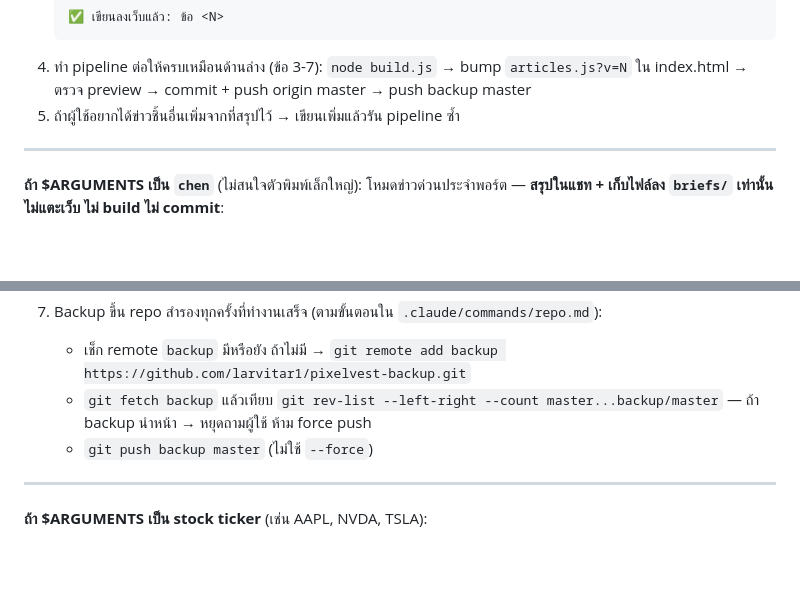
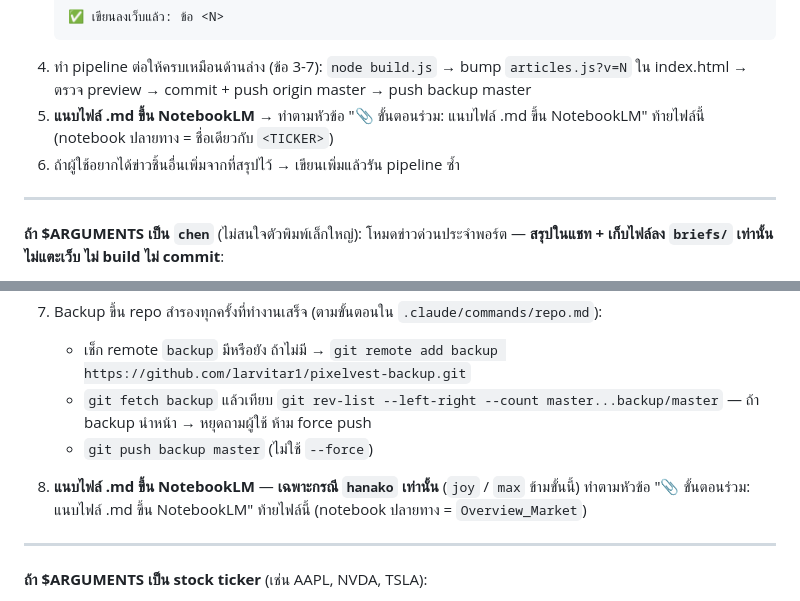
Before and after one commit to larvitar1/pixelvest, a Markdown page: .claude/commands/Brief.md, 2 parts joined by grey strips. Rendered like a GitHub page; blank space fills up the shorter version.

````diff
--- a/.claude/commands/Brief.md
+++ b/.claude/commands/Brief.md
@@ -18,7 +18,8 @@
    ✅ เขียนลงเว็บแล้ว: ข้อ <N>
    ```
 4. ทำ pipeline ต่อให้ครบเหมือนด้านล่าง (ข้อ 3-7): `node build.js` → bump `articles.js?v=N` ใน index.html → ตรวจ preview → commit + push origin master → push backup master
-5. ถ้าผู้ใช้อยากได้ข่าวชิ้นอื่นเพิ่มจากที่สรุปไว้ → เขียนเพิ่มแล้วรัน pipeline ซ้ำ
+5. **แนบไฟล์ .md ขึ้น NotebookLM** → ทำตามหัวข้อ "📎 ขั้นตอนร่วม: แนบไฟล์ .md ขึ้น NotebookLM" ท้ายไฟล์นี้ (notebook ปลายทาง = ชื่อเดียวกับ `<TICKER>`)
+6. ถ้าผู้ใช้อยากได้ข่าวชิ้นอื่นเพิ่มจากที่สรุปไว้ → เขียนเพิ่มแล้วรัน pipeline ซ้ำ
 
 ---
 
@@ -64,6 +65,9 @@
    - `git fetch backup` แล้วเทียบ `git rev-list --left-right --count master...backup/master` — ถ้า backup นำหน้า → หยุดถามผู้ใช้ ห้าม force push
    - `git push backup master` (ไม่ใช้ `--force`)
 
+8. **แนบไฟล์ .md ขึ้น NotebookLM** — **เฉพาะกรณี `hanako` เท่านั้น** (`joy` / `max` ข้ามขั้นนี้)
+   ทำตามหัวข้อ "📎 ขั้นตอนร่วม: แนบไฟล์ .md ขึ้น NotebookLM" ท้ายไฟล์นี้ (notebook ปลายทาง = `Overview_Market`)
+
 ---
 
 **ถ้า $ARGUMENTS เป็น stock ticker** (เช่น AAPL, NVDA, TSLA):
````
Also changed, not shown: other parts of .claude/commands/Brief.md (+54 -0 lines).
